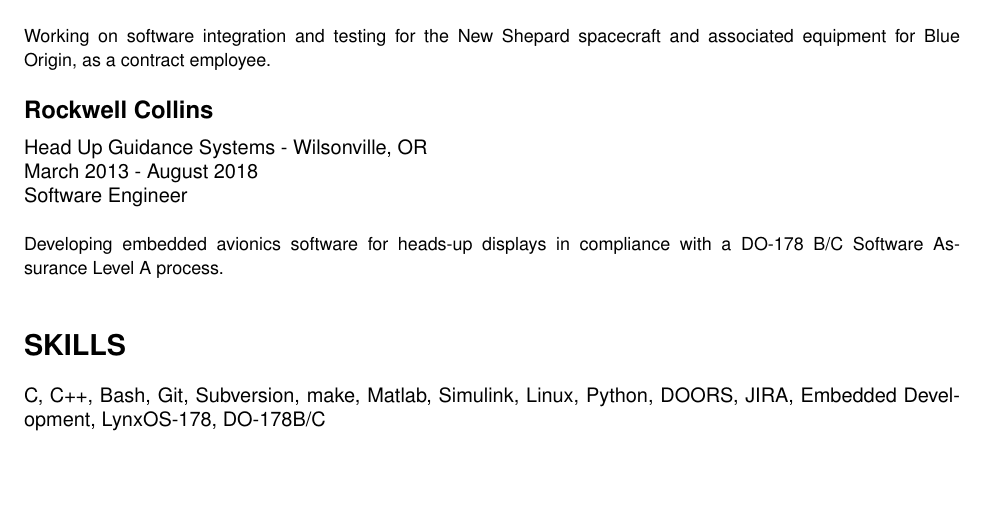
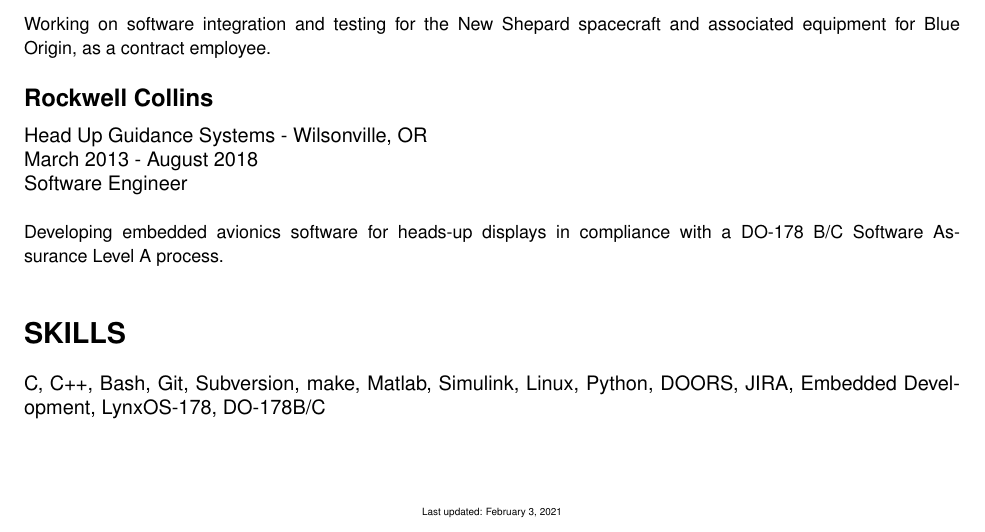
Before and after one commit to sectoidman/resume, a LaTeX CV (resume.tex): part of the page, cut so that both start at the same text, the shorter picture padded with empty space. Compiled offline with pdfLaTeX.

Commit message:
fix the footer (turns out the page geometry was wrong)

```diff
--- a/resume.tex
+++ b/resume.tex
@@ -58,7 +58,7 @@
 }
 
 \geometry{
-        body={6.5in, 9.0in},
+        body={6.5in, 8.5in},
         left=1.0in,
         top=1.0in
 }
@@ -89,8 +89,6 @@
             LinkedIn: \texttt{\url{\webpage}}
         }
     }
-    \fancyfoot{}
-    \cfoot{\center{\tiny{Last updated: \today}}}
 }
 
 \setlength{\headheight}{15.2pt}
@@ -155,4 +153,7 @@
 \section*{SKILLS}
         \skills
 
+
+\vfill\center{\tiny{Last updated: \today}}
+
 \end{document}
```
Also changed, not shown: resume.pdf.
